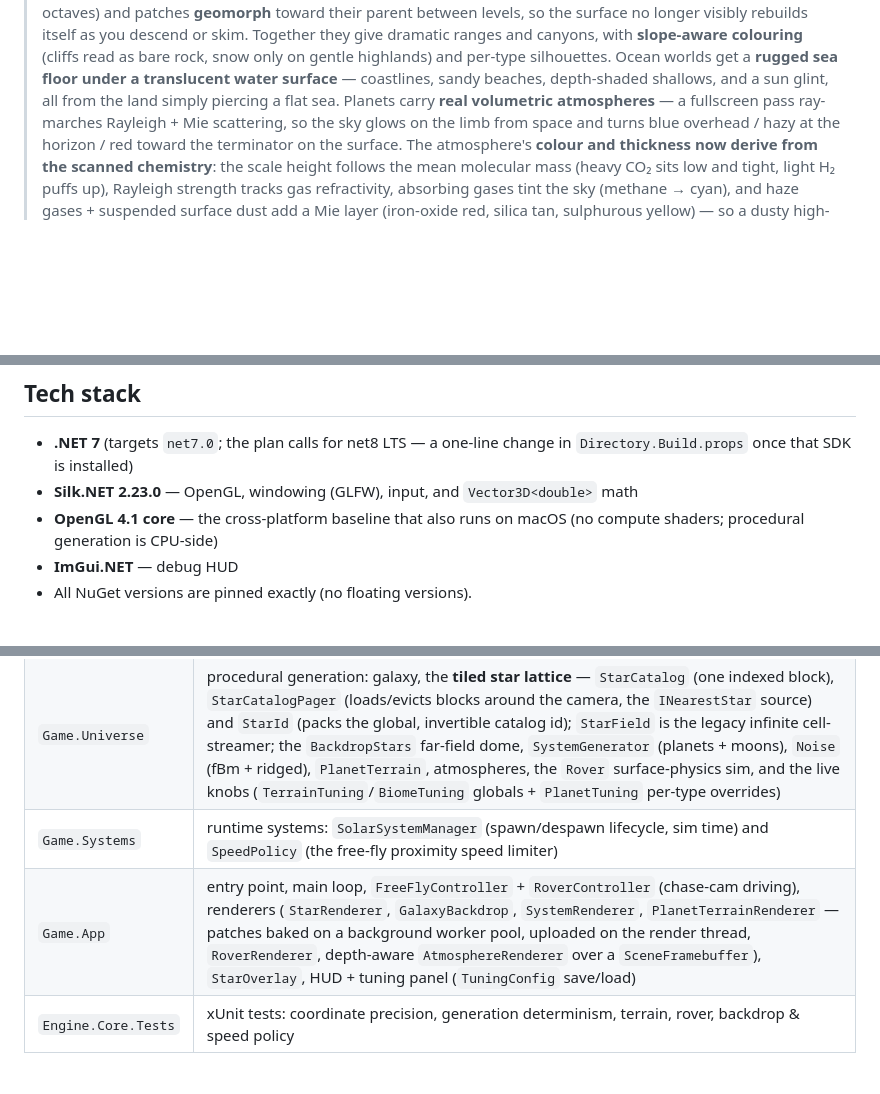
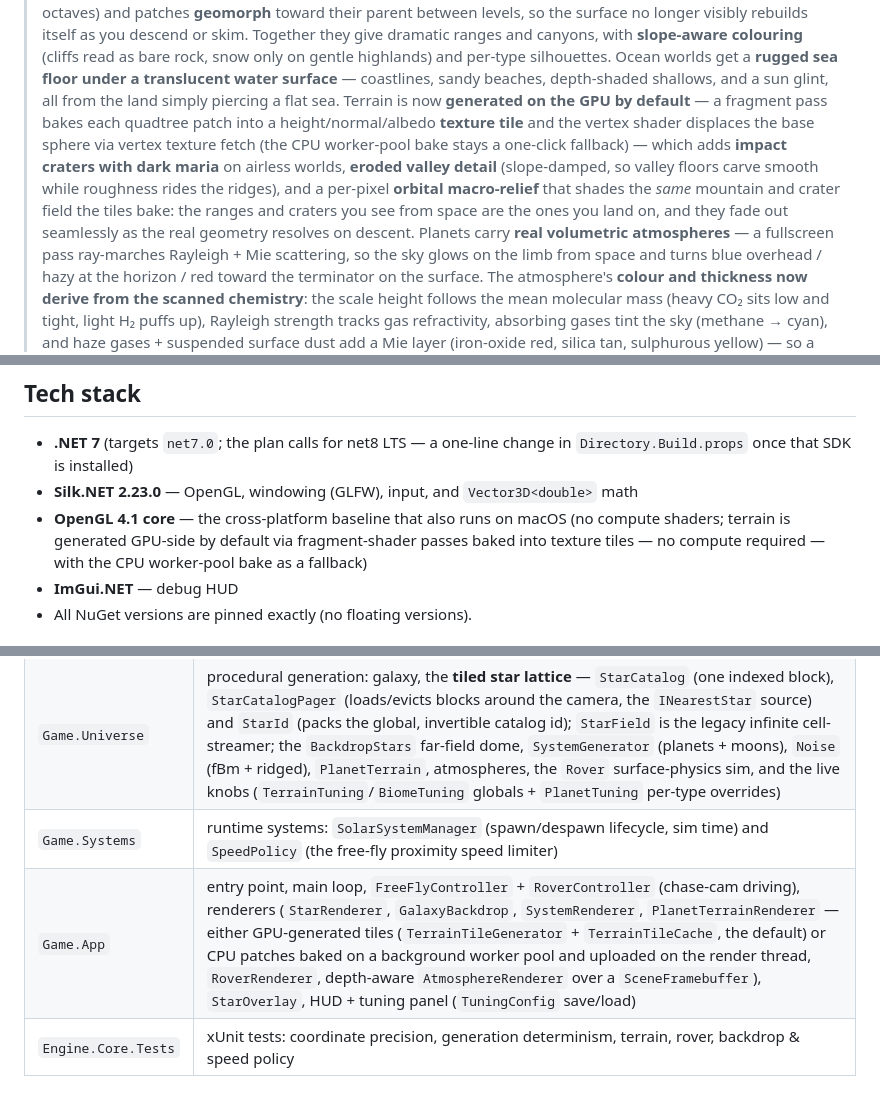
Before and after one commit to lesbird/DeepSpaceEngine, a Markdown page: README.md, 3 parts joined by grey strips. GitHub-like rendering; blank space fills up the shorter version.

Commit message:
Update README for the GPU terrain path (now default)
Document the GPU tile-generation terrain (fragment-shader passes baked into
texture tiles, displaced via vertex texture fetch) — now the default with the
CPU worker-pool bake as a fallback — in the status blurb, tech stack, project
layout and M5 roadmap. Notes craters/maria, eroded detail, oceans and the
matching per-pixel orbital macro-relief; corrects the old "generation is
CPU-side" claim; drops erosion/animated-water from "still to come" (done).

Co-Authored-By: Claude Opus 4.8 (1M context) <noreply@anthropic.com>

```diff
--- a/README.md
+++ b/README.md
@@ -20,7 +20,14 @@ interstellar flight down to standing on a planet. See the full design in
 > Together they give dramatic ranges and canyons, with **slope-aware colouring** (cliffs read as bare rock, snow only on gentle
 > highlands) and per-type silhouettes. Ocean worlds get a **rugged sea floor under a translucent
 > water surface** — coastlines, sandy beaches, depth-shaded shallows, and a sun glint, all from
-> the land simply piercing a flat sea. Planets carry **real volumetric atmospheres** — a
+> the land simply piercing a flat sea. Terrain is now **generated on the GPU by default** — a
+> fragment pass bakes each quadtree patch into a height/normal/albedo **texture tile** and the
+> vertex shader displaces the base sphere via vertex texture fetch (the CPU worker-pool bake stays
+> a one-click fallback) — which adds **impact craters with dark maria** on airless worlds, **eroded
+> valley detail** (slope-damped, so valley floors carve smooth while roughness rides the ridges), and
+> a per-pixel **orbital macro-relief** that shades the *same* mountain and crater field the tiles bake:
+> the ranges and craters you see from space are the ones you land on, and they fade out seamlessly as
+> the real geometry resolves on descent. Planets carry **real volumetric atmospheres** — a
 > fullscreen pass ray-marches Rayleigh + Mie
 > scattering, so the sky glows on the limb from space and turns blue overhead / hazy at the
 > horizon / red toward the terminator on the surface. The atmosphere's **colour and thickness now
@@ -64,7 +71,8 @@ interstellar flight down to standing on a planet. See the full design in
   `Directory.Build.props` once that SDK is installed)
 - **Silk.NET 2.23.0** — OpenGL, windowing (GLFW), input, and `Vector3D<double>` math
 - **OpenGL 4.1 core** — the cross-platform baseline that also runs on macOS (no compute
-  shaders; procedural generation is CPU-side)
+  shaders; terrain is generated GPU-side by default via fragment-shader passes baked into texture
+  tiles — no compute required — with the CPU worker-pool bake as a fallback)
 - **ImGui.NET** — debug HUD
 - All NuGet versions are pinned exactly (no floating versions).
 
@@ -77,7 +85,7 @@ interstellar flight down to standing on a planet. See the full design in
 | `Engine.Platform` | `GameWindow` — Silk.NET window + GL context + input bootstrap |
 | `Game.Universe` | procedural generation: galaxy, the **tiled star lattice** — `StarCatalog` (one indexed block), `StarCatalogPager` (loads/evicts blocks around the camera, the `INearestStar` source) and `StarId` (packs the global, invertible catalog id); `StarField` is the legacy infinite cell-streamer; the `BackdropStars` far-field dome, `SystemGenerator` (planets + moons), `Noise` (fBm + ridged), `PlanetTerrain`, atmospheres, the `Rover` surface-physics sim, and the live knobs (`TerrainTuning`/`BiomeTuning` globals + `PlanetTuning` per-type overrides) |
 | `Game.Systems` | runtime systems: `SolarSystemManager` (spawn/despawn lifecycle, sim time) and `SpeedPolicy` (the free-fly proximity speed limiter) |
-| `Game.App` | entry point, main loop, `FreeFlyController` + `RoverController` (chase-cam driving), renderers (`StarRenderer`, `GalaxyBackdrop`, `SystemRenderer`, `PlanetTerrainRenderer` — patches baked on a background worker pool, uploaded on the render thread, `RoverRenderer`, depth-aware `AtmosphereRenderer` over a `SceneFramebuffer`), `StarOverlay`, HUD + tuning panel (`TuningConfig` save/load) |
+| `Game.App` | entry point, main loop, `FreeFlyController` + `RoverController` (chase-cam driving), renderers (`StarRenderer`, `GalaxyBackdrop`, `SystemRenderer`, `PlanetTerrainRenderer` — either GPU-generated tiles (`TerrainTileGenerator` + `TerrainTileCache`, the default) or CPU patches baked on a background worker pool and uploaded on the render thread, `RoverRenderer`, depth-aware `AtmosphereRenderer` over a `SceneFramebuffer`), `StarOverlay`, HUD + tuning panel (`TuningConfig` save/load) |
 | `Engine.Core.Tests` | xUnit tests: coordinate precision, generation determinism, terrain, rover, backdrop & speed policy |
 
 ## The core idea: precision at any distance
```
Also changed, not shown: other parts of README.md (+1 -1 lines).
